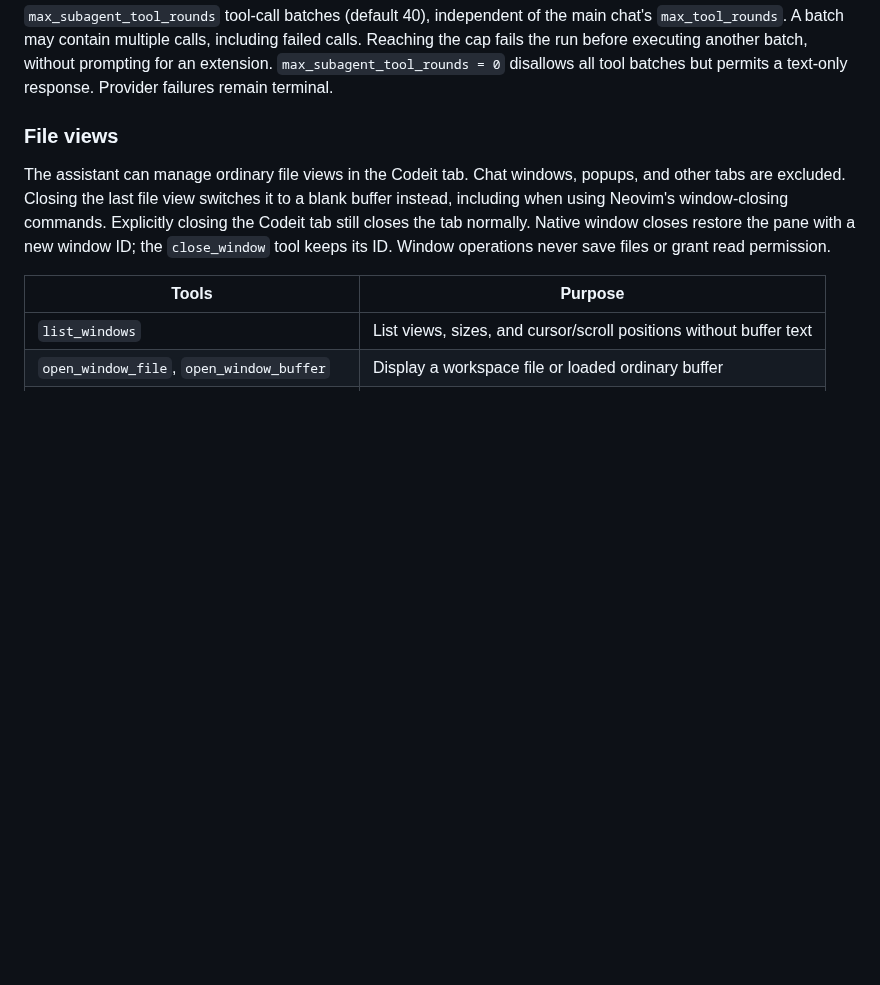
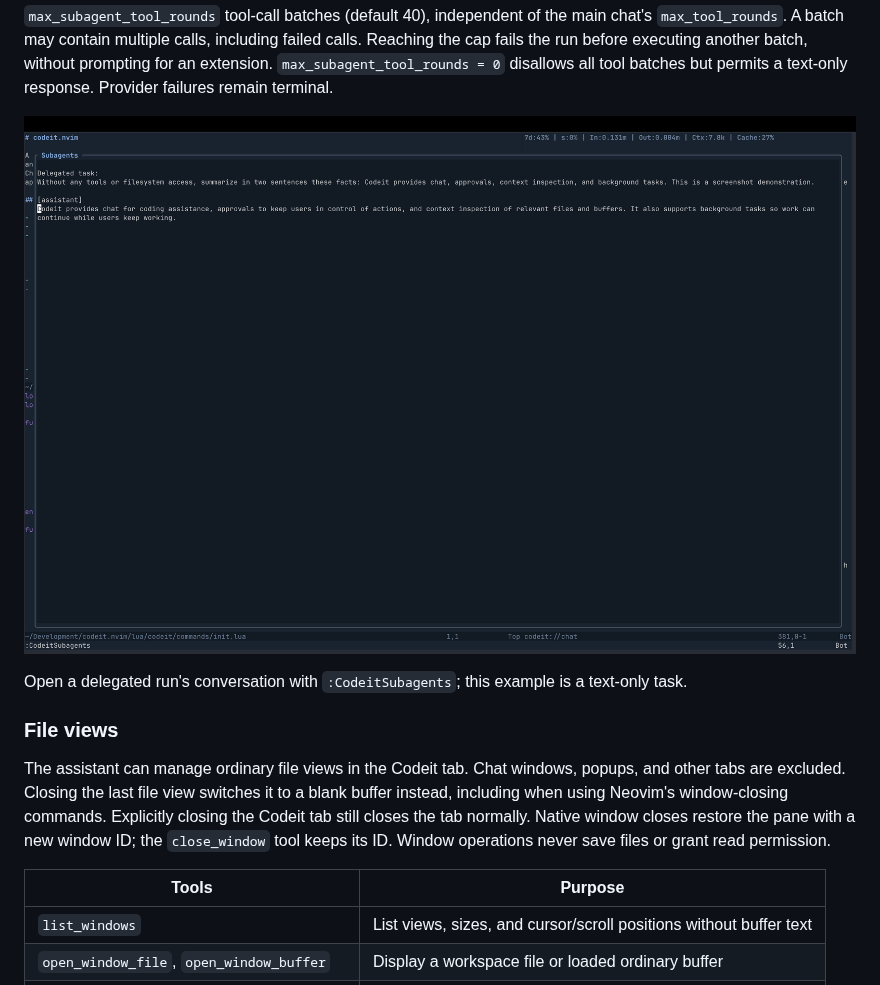
Before and after one commit to pfeiferj/codeit.nvim, a Markdown page: README.md, the part around one of its changes. Rendered like a GitHub page; pictures changed too: docs/screenshots/subagent-chat-log.png (added); blank space fills up the shorter version.

```diff
--- a/README.md
+++ b/README.md
@@ -375,6 +384,11 @@ may contain multiple calls, including failed calls. Reaching the cap fails the
 run before executing another batch, without prompting for an extension.
 `max_subagent_tool_rounds = 0` disallows all tool batches but permits a text-only
 response. Provider failures remain terminal.
+
+![Subagent chat log showing a delegated task and its completed assistant reply](docs/screenshots/subagent-chat-log.png)
+
+Open a delegated run's conversation with `:CodeitSubagents`; this example is a
+text-only task.
 
 ### File views
 
```
Also changed, not shown: other parts of README.md (+23 -0 lines), docs/screenshots/background-task-logs.png (added), docs/screenshots/chat-sidebar.png (added), docs/screenshots/compacted-context.png (added), docs/screenshots/edit-diff-preview.png (added), docs/screenshots/function-usage-breakdown.png (added).
